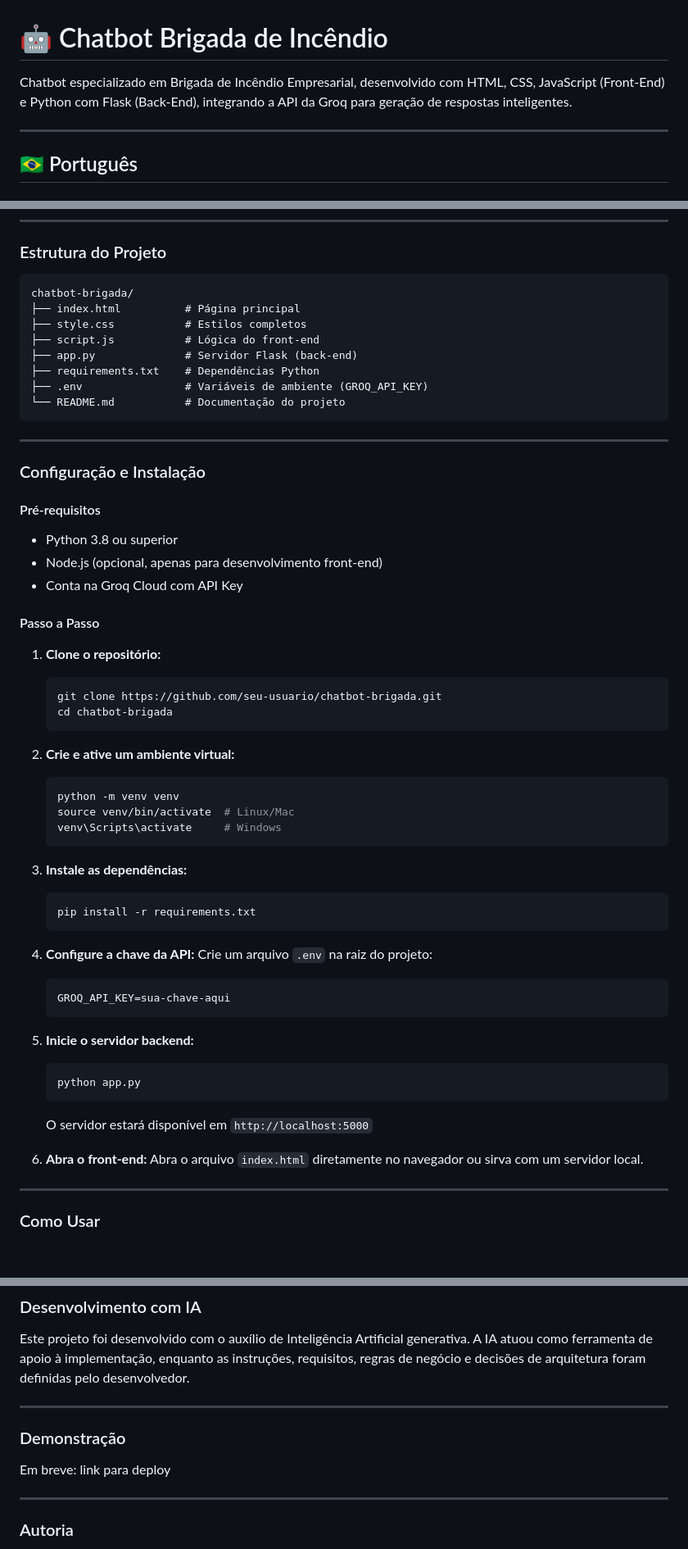
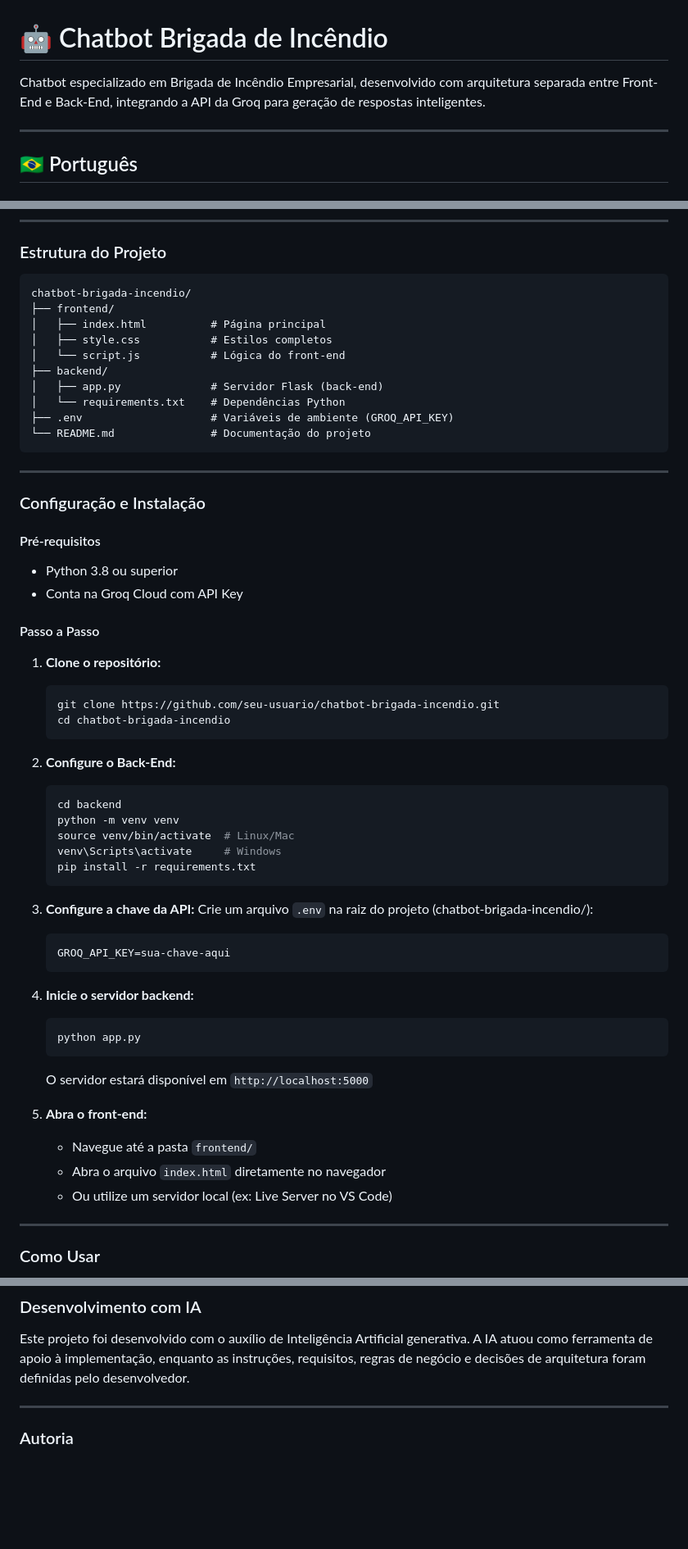
Before and after one commit to aliperantoni/chatbot-brigada-incendio, a Markdown page: README.md, 3 parts joined by grey strips. Shown at 82% size. Drawn GitHub-style; blank space fills up the shorter version.

Commit message:
Revise README for project structure and setup
Updated project structure and installation instructions in README.

````diff
--- a/README.md
+++ b/README.md
@@ -1,6 +1,6 @@
 # 🤖 Chatbot Brigada de Incêndio
 
-Chatbot especializado em Brigada de Incêndio Empresarial, desenvolvido com HTML, CSS, JavaScript (Front-End) e Python com Flask (Back-End), integrando a API da Groq para geração de respostas inteligentes.
+Chatbot especializado em Brigada de Incêndio Empresarial, desenvolvido com arquitetura separada entre Front-End e Back-End, integrando a API da Groq para geração de respostas inteligentes.
 
 ---
 
@@ -66,14 +66,16 @@ A aplicação utiliza o modelo `openai/gpt-oss-120b` da Groq, com configuraçõe
 ### Estrutura do Projeto
 
 ```
-chatbot-brigada/
-├── index.html          # Página principal
-├── style.css           # Estilos completos
-├── script.js           # Lógica do front-end
-├── app.py              # Servidor Flask (back-end)
-├── requirements.txt    # Dependências Python
-├── .env                # Variáveis de ambiente (GROQ_API_KEY)
-└── README.md           # Documentação do projeto
+chatbot-brigada-incendio/
+├── frontend/
+│   ├── index.html          # Página principal
+│   ├── style.css           # Estilos completos
+│   └── script.js           # Lógica do front-end
+├── backend/
+│   ├── app.py              # Servidor Flask (back-end)
+│   └── requirements.txt    # Dependências Python
+├── .env                    # Variáveis de ambiente (GROQ_API_KEY)
+└── README.md               # Documentação do projeto
 ```
 
 ---
@@ -83,43 +85,41 @@ chatbot-brigada/
 #### Pré-requisitos
 
 - Python 3.8 ou superior
-- Node.js (opcional, apenas para desenvolvimento front-end)
 - Conta na Groq Cloud com API Key
 
 #### Passo a Passo
 
 1. **Clone o repositório:**
    ```bash
-   git clone https://github.com/seu-usuario/chatbot-brigada.git
-   cd chatbot-brigada
+   git clone https://github.com/seu-usuario/chatbot-brigada-incendio.git
+   cd chatbot-brigada-incendio
    ```
 
-2. **Crie e ative um ambiente virtual:**
+2. **Configure o Back-End:**
    ```bash
+   cd backend
    python -m venv venv
    source venv/bin/activate  # Linux/Mac
    venv\Scripts\activate     # Windows
-   ```
-
-3. **Instale as dependências:**
-   ```bash
    pip install -r requirements.txt
    ```
 
-4. **Configure a chave da API:**
-   Crie um arquivo `.env` na raiz do projeto:
+3. **Configure a chave da API:**
+   Crie um arquivo `.env` na raiz do projeto (chatbot-brigada-incendio/):
    ```
    GROQ_API_KEY=sua-chave-aqui
    ```
 
-5. **Inicie o servidor backend:**
+4. **Inicie o servidor backend:**
    ```bash
    python app.py
    ```
    O servidor estará disponível em `http://localhost:5000`
 
-6. **Abra o front-end:**
-   Abra o arquivo `index.html` diretamente no navegador ou sirva com um servidor local.
+5. **Abra o front-end:**
+   - Navegue até a pasta `frontend/`
+   - Abra o arquivo `index.html` diretamente no navegador
+   - Ou utilize um servidor local (ex: Live Server no VS Code)
 
 ---
 
@@ -158,12 +158,6 @@ O assistente foi programado para atuar estritamente como especialista em Brigada
 ### Desenvolvimento com IA
 
 Este projeto foi desenvolvido com o auxílio de Inteligência Artificial generativa. A IA atuou como ferramenta de apoio à implementação, enquanto as instruções, requisitos, regras de negócio e decisões de arquitetura foram definidas pelo desenvolvedor.
-
----
-
-### Demonstração
-
-Em breve: link para deploy
 
 ---
 
````
Also changed, not shown: other parts of README.md (+20 -4 lines).
